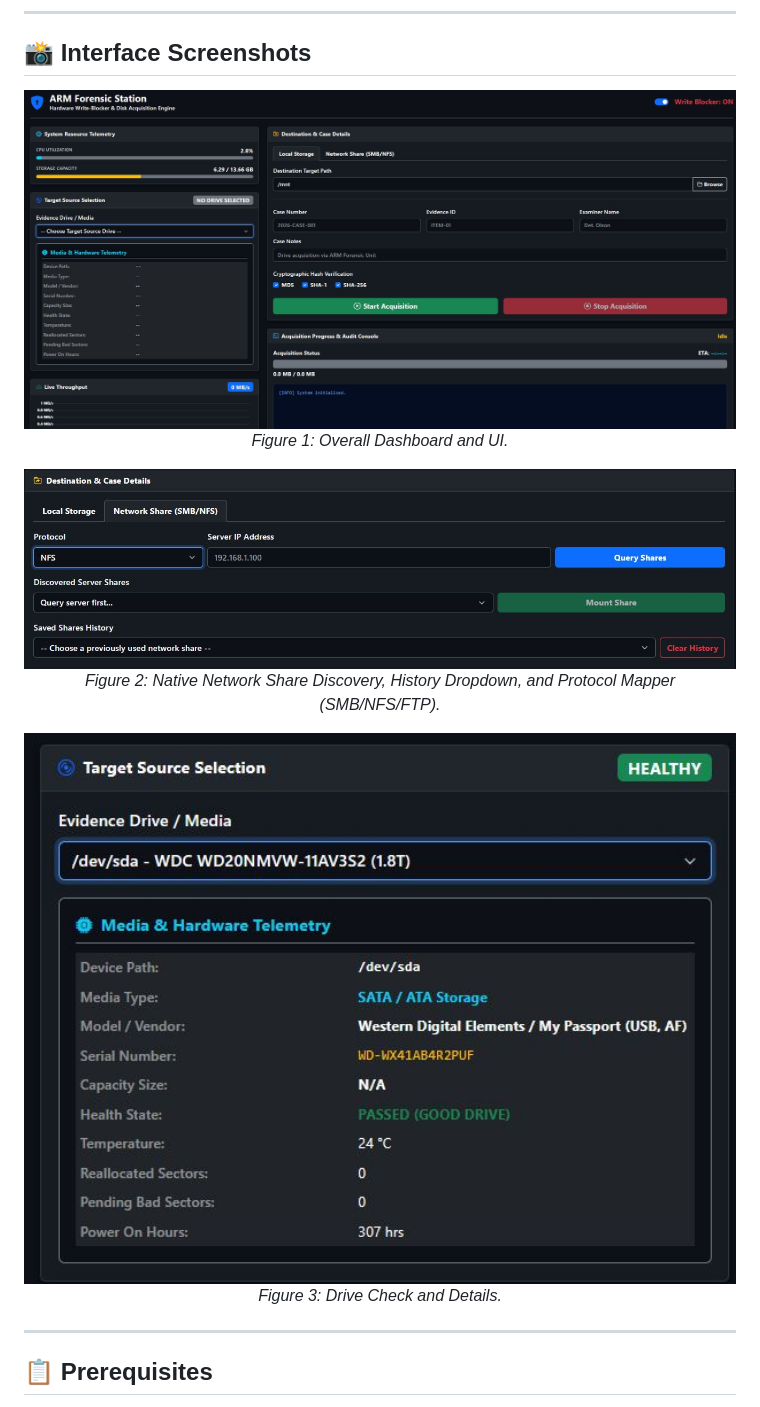
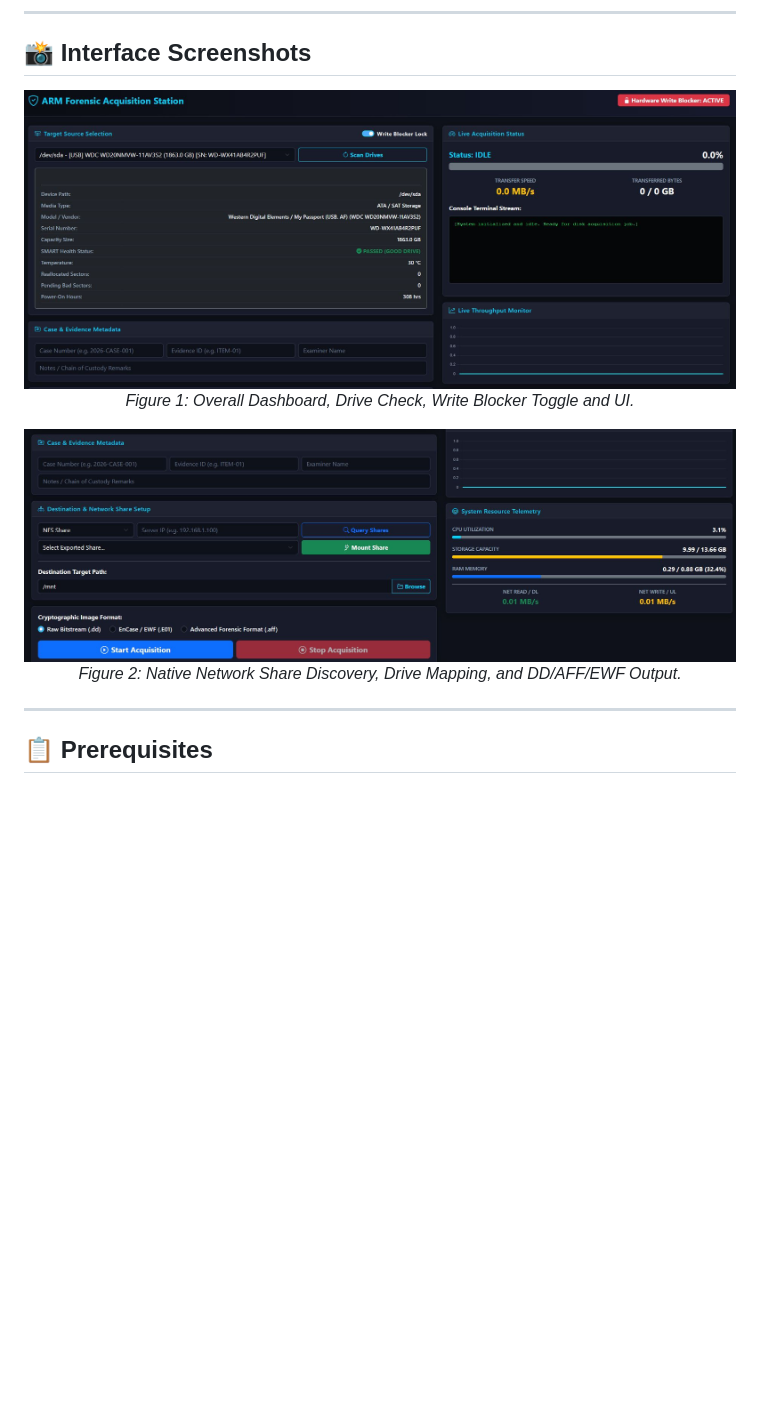
Before and after one commit to n0sfs/arm-forensic-station, a Markdown page: README.md, the part around the change. Drawn GitHub-style; pictures changed too: docs/images/PIF1.JPG, docs/images/PIF2.JPG; blank space fills up the shorter version.

Commit message:
UI Updates and readme
images, docs, readme, index, main and app updated to latest

```diff
--- a/README.md
+++ b/README.md
@@ -28,20 +28,15 @@ https://commons.erau.edu/jdfsl/vol11/iss1/3/
 <p align="center">
   <img src="docs/images/PIF1.JPG" width="100%" alt="ARM Forensic Station Header & Local Setup" />
   <br>
-  <em>Figure 1: Overall Dashboard and UI.</em>
+  <em>Figure 1: Overall Dashboard, Drive Check, Write Blocker Toggle and UI.</em>
 </p>
 
 <p align="center">
   <img src="docs/images/PIF2.JPG" width="100%" alt="Network Target Mapping Setup" />
   <br>
-  <em>Figure 2: Native Network Share Discovery, History Dropdown, and Protocol Mapper (SMB/NFS/FTP).</em>
+  <em>Figure 2: Native Network Share Discovery, Drive Mapping, and DD/AFF/EWF Output.</em>
 </p>
 
-<p align="center">
-  <img src="docs/images/PIF3.JPG" width="100%" alt="Drive Check & Details" />
-  <br>
-  <em>Figure 3: Drive Check and Details.</em>
-</p>
 
 ---
 
```
Also changed, not shown: 3 other files.
